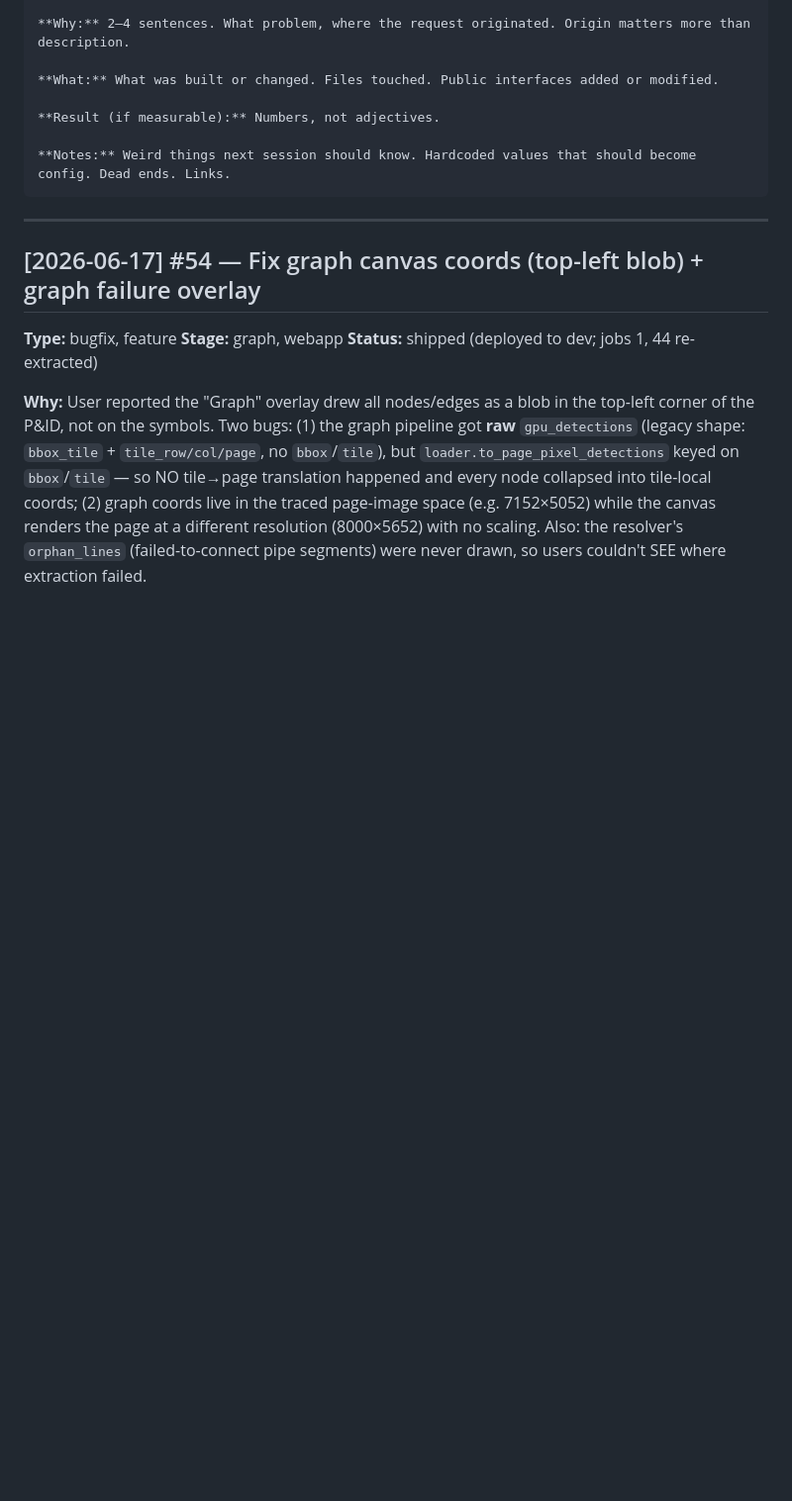
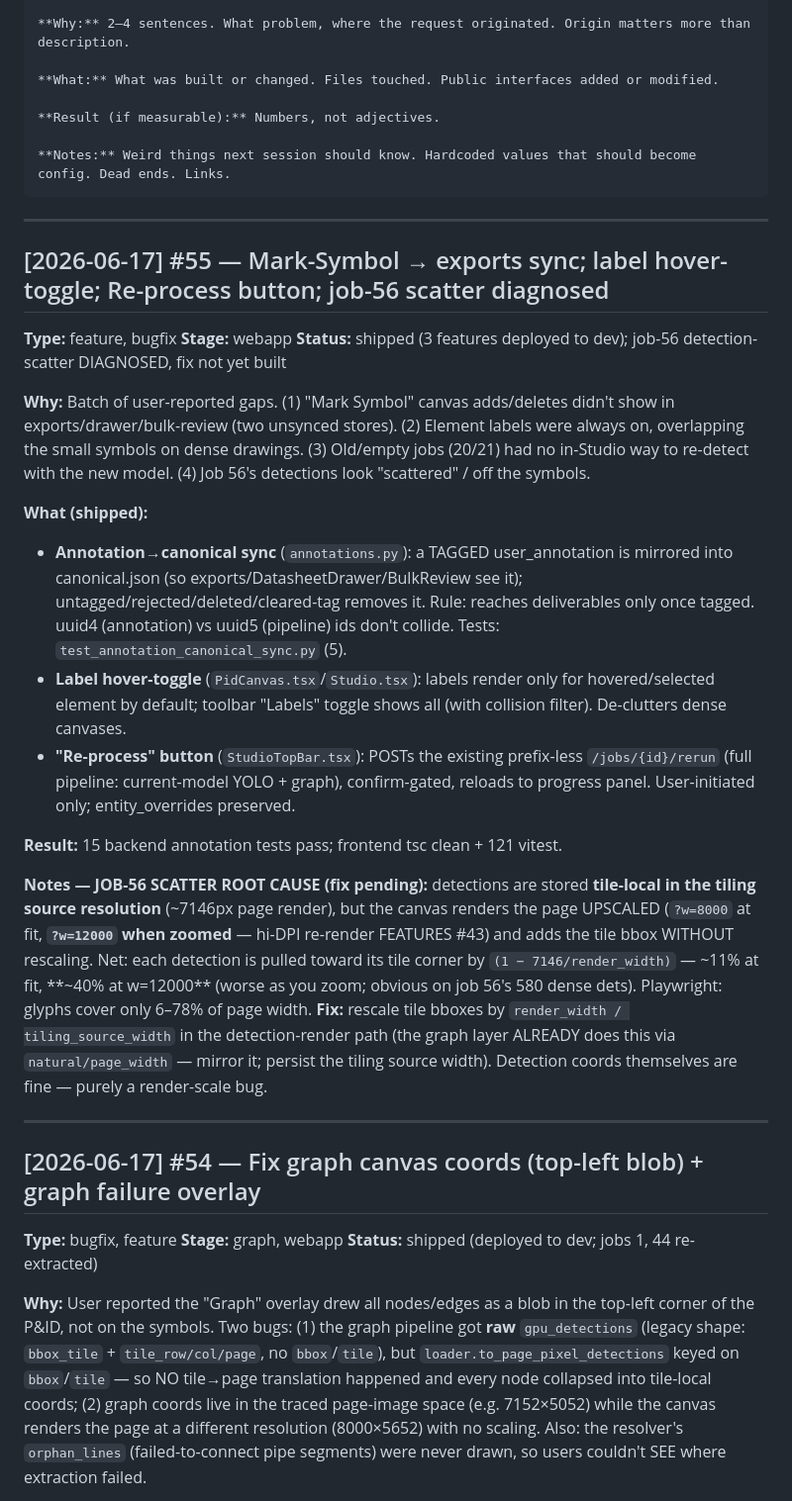
Before and after one commit to geetha-qong/features, a Markdown page: FEATURES.md, the part around the change. Shown at 99% size. Drawn GitHub-style; blank space fills up the shorter version.

Commit message:
docs: FEATURES #55 (annotation sync, label toggle, re-process) + job-56 scatter diagnosis; SESSION_STATE
Co-Authored-By: Claude Opus 4.8 (1M context) <noreply@anthropic.com>

````diff
--- a/FEATURES.md
+++ b/FEATURES.md
@@ -21,6 +21,46 @@
 
 **Notes:** Weird things next session should know. Hardcoded values that should become config. Dead ends. Links.
 ```
+
+---
+
+## [2026-06-17] #55 — Mark-Symbol → exports sync; label hover-toggle; Re-process button; job-56 scatter diagnosed
+
+**Type:** feature, bugfix
+**Stage:** webapp
+**Status:** shipped (3 features deployed to dev); job-56 detection-scatter DIAGNOSED, fix not yet built
+
+**Why:** Batch of user-reported gaps. (1) "Mark Symbol" canvas adds/deletes didn't
+show in exports/drawer/bulk-review (two unsynced stores). (2) Element labels were
+always on, overlapping the small symbols on dense drawings. (3) Old/empty jobs
+(20/21) had no in-Studio way to re-detect with the new model. (4) Job 56's
+detections look "scattered" / off the symbols.
+
+**What (shipped):**
+- **Annotation→canonical sync** (`annotations.py`): a TAGGED user_annotation is
+  mirrored into canonical.json (so exports/DatasheetDrawer/BulkReview see it);
+  untagged/rejected/deleted/cleared-tag removes it. Rule: reaches deliverables
+  only once tagged. uuid4 (annotation) vs uuid5 (pipeline) ids don't collide.
+  Tests: `test_annotation_canonical_sync.py` (5).
+- **Label hover-toggle** (`PidCanvas.tsx`/`Studio.tsx`): labels render only for
+  hovered/selected element by default; toolbar "Labels" toggle shows all (with
+  collision filter). De-clutters dense canvases.
+- **"Re-process" button** (`StudioTopBar.tsx`): POSTs the existing prefix-less
+  `/jobs/{id}/rerun` (full pipeline: current-model YOLO + graph), confirm-gated,
+  reloads to progress panel. User-initiated only; entity_overrides preserved.
+
+**Result:** 15 backend annotation tests pass; frontend tsc clean + 121 vitest.
+
+**Notes — JOB-56 SCATTER ROOT CAUSE (fix pending):** detections are stored
+**tile-local in the tiling source resolution** (~7146px page render), but the
+canvas renders the page UPSCALED (`?w=8000` at fit, **`?w=12000` when zoomed** —
+hi-DPI re-render FEATURES #43) and adds the tile bbox WITHOUT rescaling. Net: each
+detection is pulled toward its tile corner by `(1 − 7146/render_width)` — ~11% at
+fit, **~40% at w=12000** (worse as you zoom; obvious on job 56's 580 dense dets).
+Playwright: glyphs cover only 6–78% of page width. **Fix:** rescale tile bboxes by
+`render_width / tiling_source_width` in the detection-render path (the graph layer
+ALREADY does this via `natural/page_width` — mirror it; persist the tiling source
+width). Detection coords themselves are fine — purely a render-scale bug.
 
 ---
 
````
